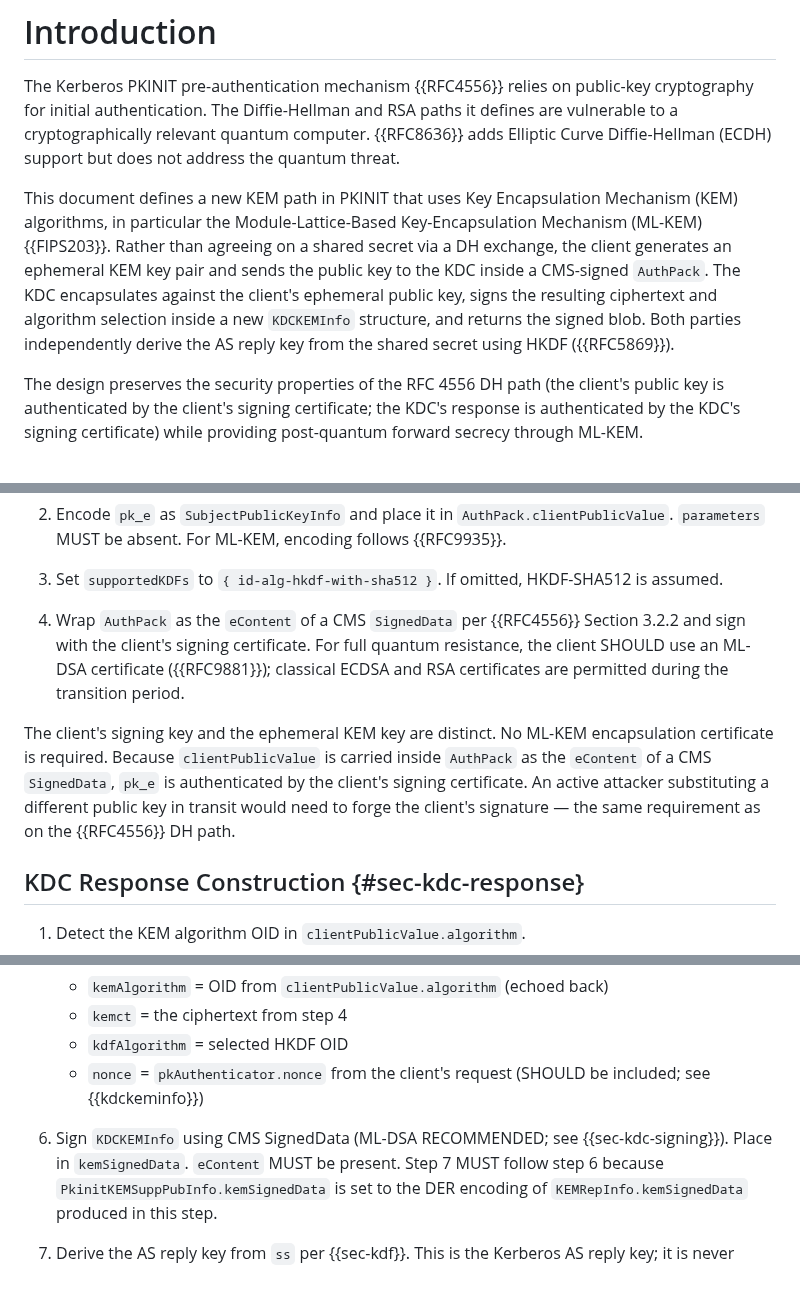
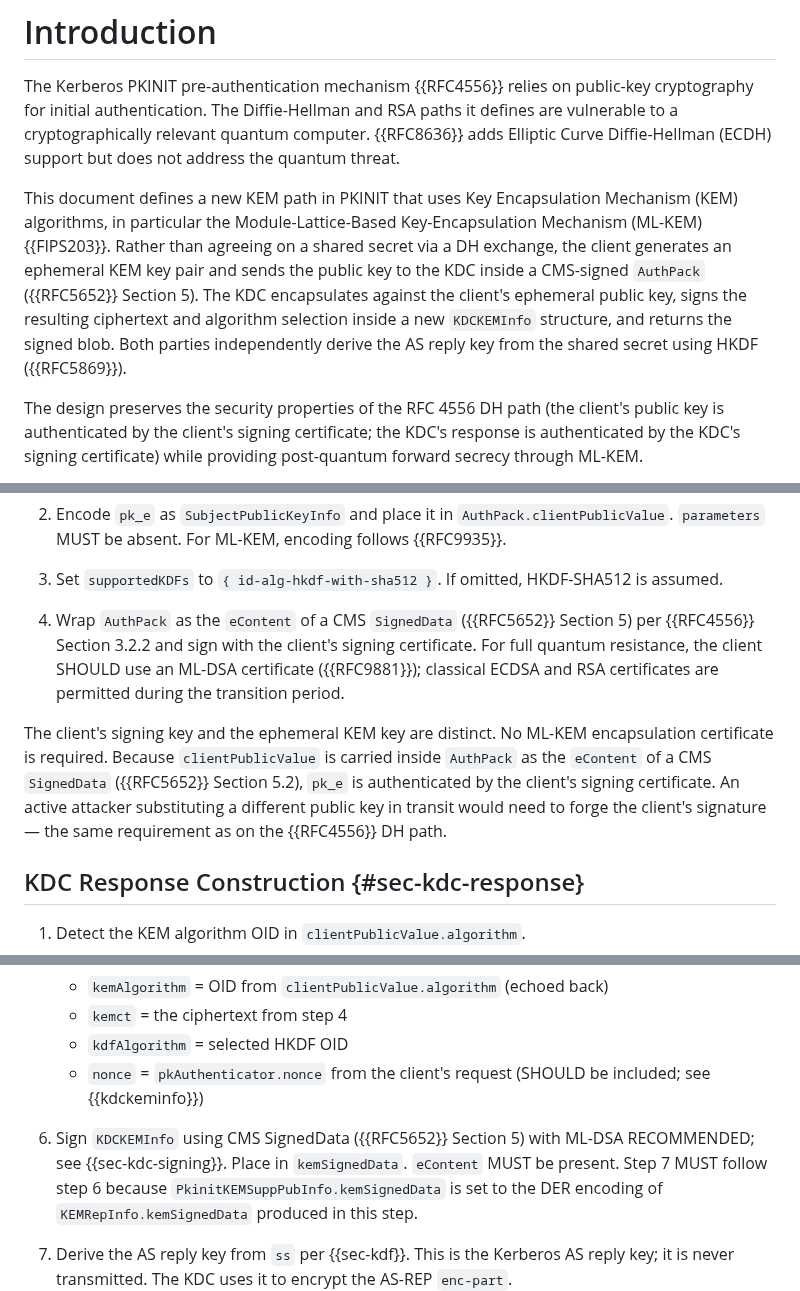
Before and after one commit to abbra/kitten-pkinit-pqc, a Markdown page: draft-bokovoy-kitten-pkinit-pqc.md, 3 parts joined by grey strips. Drawn GitHub-style.

Commit message:
Add missing refs to CMS definitions

```diff
--- a/draft-bokovoy-kitten-pkinit-pqc.md
+++ b/draft-bokovoy-kitten-pkinit-pqc.md
@@ -116,11 +116,11 @@ Encapsulation Mechanism (KEM) algorithms, in particular the
 Module-Lattice-Based Key-Encapsulation Mechanism (ML-KEM) {{FIPS203}}.
 Rather than agreeing on a shared secret via a DH exchange, the client
 generates an ephemeral KEM key pair and sends the public key to the KDC
-inside a CMS-signed `AuthPack`.  The KDC encapsulates against the
-client's ephemeral public key, signs the resulting ciphertext and
-algorithm selection inside a new `KDCKEMInfo` structure, and returns the
-signed blob.  Both parties independently derive the AS reply key from the
-shared secret using HKDF ({{RFC5869}}).
+inside a CMS-signed `AuthPack` ({{RFC5652}} Section 5).  The KDC
+encapsulates against the client's ephemeral public key, signs the resulting
+ciphertext and algorithm selection inside a new `KDCKEMInfo` structure, and
+returns the signed blob.  Both parties independently derive the AS reply key
+from the shared secret using HKDF ({{RFC5869}}).
 
 The design preserves the security properties of the RFC 4556 DH path
 (the client's public key is authenticated by the client's signing
@@ -436,19 +436,19 @@ DH/ECDH path it carries DH-KDF algorithm OIDs per {{RFC8636}}.
 3. Set `supportedKDFs` to `{ id-alg-hkdf-with-sha512 }`.  If omitted,
    HKDF-SHA512 is assumed.
 
-4. Wrap `AuthPack` as the `eContent` of a CMS `SignedData` per
-   {{RFC4556}} Section 3.2.2 and sign with the client's signing
-   certificate.  For full quantum resistance, the client SHOULD use an
-   ML-DSA certificate ({{RFC9881}}); classical ECDSA and RSA certificates
-   are permitted during the transition period.
+4. Wrap `AuthPack` as the `eContent` of a CMS `SignedData` ({{RFC5652}}
+   Section 5) per {{RFC4556}} Section 3.2.2 and sign with the client's
+   signing certificate.  For full quantum resistance, the client SHOULD
+   use an ML-DSA certificate ({{RFC9881}}); classical ECDSA and RSA
+   certificates are permitted during the transition period.
 
 The client's signing key and the ephemeral KEM key are distinct.  No
 ML-KEM encapsulation certificate is required.  Because `clientPublicValue`
-is carried inside `AuthPack` as the `eContent` of a CMS `SignedData`,
-`pk_e` is authenticated by the client's signing certificate.  An active
-attacker substituting a different public key in transit would need to
-forge the client's signature — the same requirement as on the {{RFC4556}}
-DH path.
+is carried inside `AuthPack` as the `eContent` of a CMS `SignedData`
+({{RFC5652}} Section 5.2), `pk_e` is authenticated by the client's signing
+certificate.  An active attacker substituting a different public key in
+transit would need to forge the client's signature — the same requirement
+as on the {{RFC4556}} DH path.
 
 ## KDC Response Construction {#sec-kdc-response}
 
@@ -485,9 +485,9 @@ DH path.
    *  `nonce` = `pkAuthenticator.nonce` from the client's request
       (SHOULD be included; see {{kdckeminfo}})
 
-6. Sign `KDCKEMInfo` using CMS SignedData (ML-DSA RECOMMENDED; see
-   {{sec-kdc-signing}}).  Place in `kemSignedData`.  `eContent` MUST be
-   present.  Step 7 MUST follow step 6 because
+6. Sign `KDCKEMInfo` using CMS SignedData ({{RFC5652}} Section 5) with
+   ML-DSA RECOMMENDED; see {{sec-kdc-signing}}.  Place in `kemSignedData`.
+   `eContent` MUST be present.  Step 7 MUST follow step 6 because
    `PkinitKEMSuppPubInfo.kemSignedData` is set to the DER encoding of
    `KEMRepInfo.kemSignedData` produced in this step.
 
```
Also changed, not shown: other parts of draft-bokovoy-kitten-pkinit-pqc.md (+3 -3 lines).
